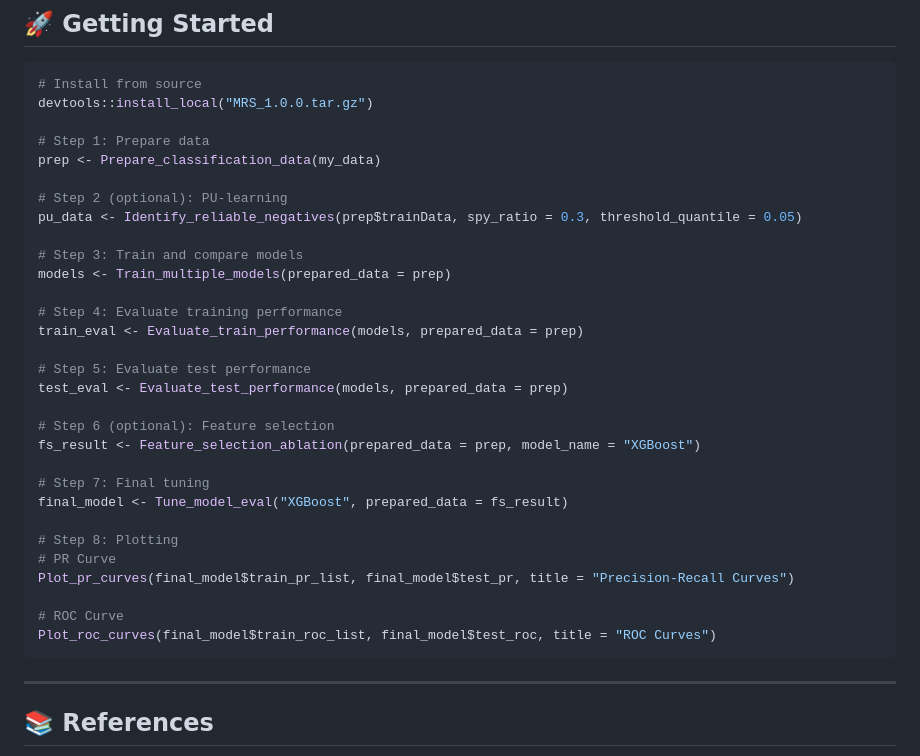
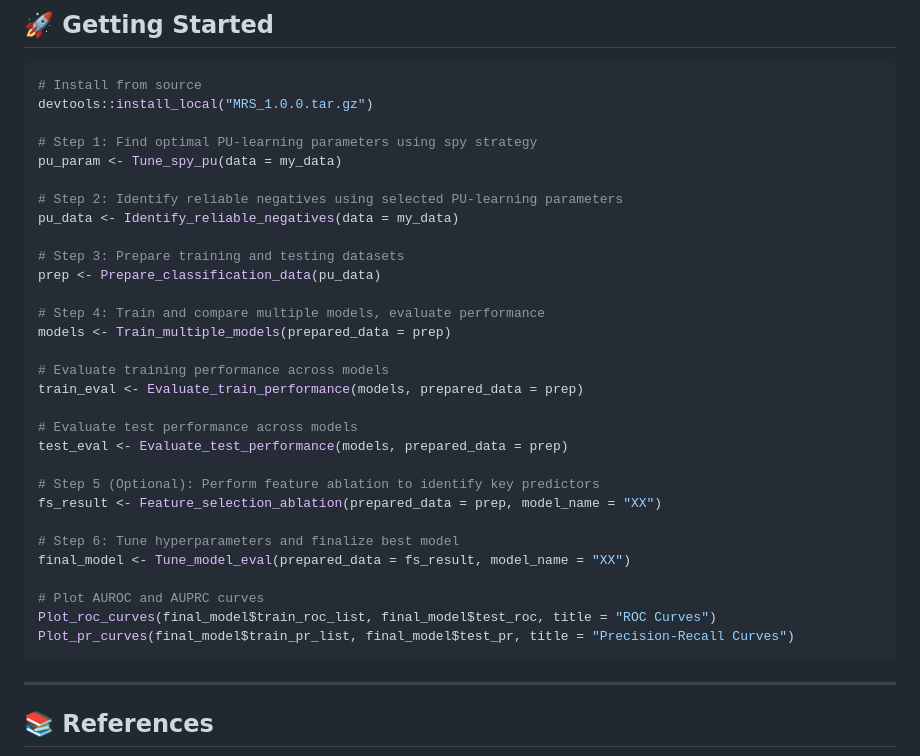
Before and after one commit to LuChenLab/Malarialipidmetabolism, a Markdown page: README.md, the part around the change. GitHub-like rendering.

````diff
--- a/README.md
+++ b/README.md
@@ -103,33 +103,33 @@ The MRS package was developed under R version 4.0.2, and depends on core package
 # Install from source
 devtools::install_local("MRS_1.0.0.tar.gz")
 
-# Step 1: Prepare data
-prep <- Prepare_classification_data(my_data)
+# Step 1: Find optimal PU-learning parameters using spy strategy
+pu_param <- Tune_spy_pu(data = my_data)
 
-# Step 2 (optional): PU-learning
-pu_data <- Identify_reliable_negatives(prep$trainData, spy_ratio = 0.3, threshold_quantile = 0.05)
+# Step 2: Identify reliable negatives using selected PU-learning parameters
+pu_data <- Identify_reliable_negatives(data = my_data)
 
-# Step 3: Train and compare models
+# Step 3: Prepare training and testing datasets
+prep <- Prepare_classification_data(pu_data)
+
+# Step 4: Train and compare multiple models, evaluate performance
 models <- Train_multiple_models(prepared_data = prep)
 
-# Step 4: Evaluate training performance
+# Evaluate training performance across models
 train_eval <- Evaluate_train_performance(models, prepared_data = prep)
 
-# Step 5: Evaluate test performance
+# Evaluate test performance across models
 test_eval <- Evaluate_test_performance(models, prepared_data = prep)
 
-# Step 6 (optional): Feature selection
-fs_result <- Feature_selection_ablation(prepared_data = prep, model_name = "XGBoost")
+# Step 5 (Optional): Perform feature ablation to identify key predictors
+fs_result <- Feature_selection_ablation(prepared_data = prep, model_name = "XX")
 
-# Step 7: Final tuning
-final_model <- Tune_model_eval("XGBoost", prepared_data = fs_result)
+# Step 6: Tune hyperparameters and finalize best model
+final_model <- Tune_model_eval(prepared_data = fs_result, model_name = "XX")
 
-# Step 8: Plotting
-# PR Curve
+# Plot AUROC and AUPRC curves
+Plot_roc_curves(final_model$train_roc_list, final_model$test_roc, title = "ROC Curves")
 Plot_pr_curves(final_model$train_pr_list, final_model$test_pr, title = "Precision-Recall Curves")
-
-# ROC Curve
-Plot_roc_curves(final_model$train_roc_list, final_model$test_roc, title = "ROC Curves")
 ```
 
 ---
````
